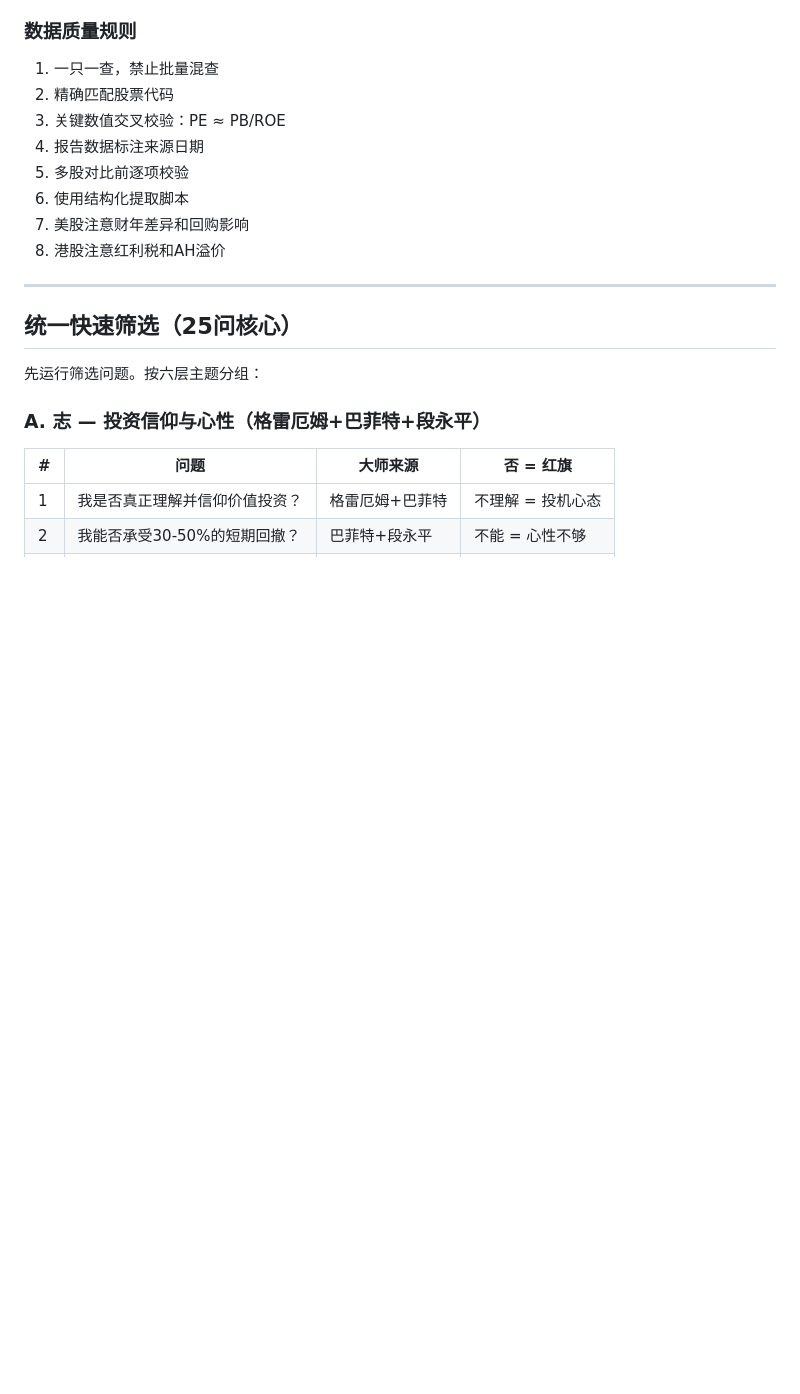
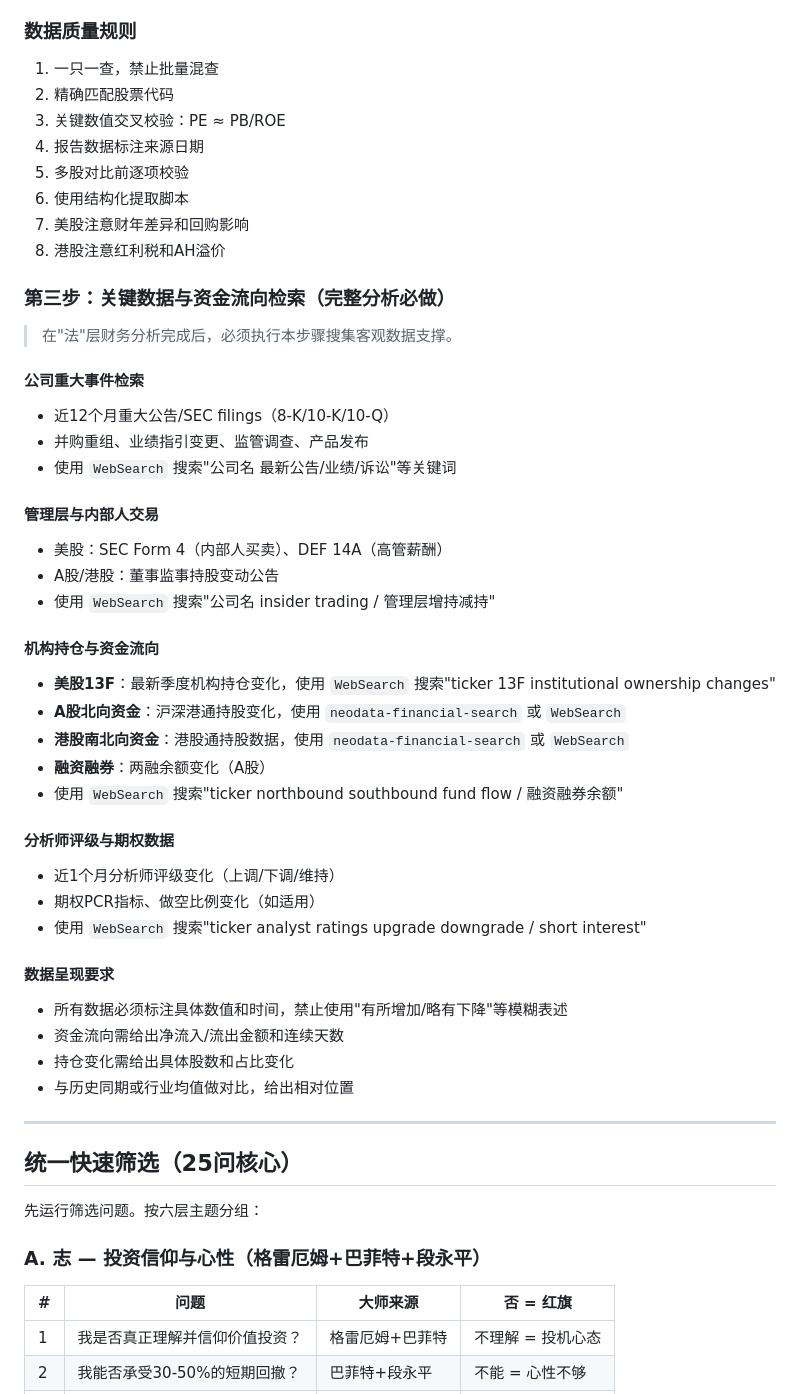
Before and after one commit to mickshu/invest-master, a Markdown page: SKILL.md, the part around one of its changes. GitHub-like rendering; blank space fills up the shorter version.

```diff
--- a/SKILL.md
+++ b/SKILL.md
@@ -190,6 +190,38 @@ bash ~/.hermes/skills/stock-invest-master/scripts/manage_server.sh ensure
 6. 使用结构化提取脚本
 7. 美股注意财年差异和回购影响
 8. 港股注意红利税和AH溢价
+
+### 第三步：关键数据与资金流向检索（完整分析必做）
+
+> 在"法"层财务分析完成后，必须执行本步骤搜集客观数据支撑。
+
+#### 公司重大事件检索
+- 近12个月重大公告/SEC filings（8-K/10-K/10-Q）
+- 并购重组、业绩指引变更、监管调查、产品发布
+- 使用 `WebSearch` 搜索"公司名 最新公告/业绩/诉讼"等关键词
+
+#### 管理层与内部人交易
+- 美股：SEC Form 4（内部人买卖）、DEF 14A（高管薪酬）
+- A股/港股：董事监事持股变动公告
+- 使用 `WebSearch` 搜索"公司名 insider trading / 管理层增持减持"
+
+#### 机构持仓与资金流向
+- **美股13F**：最新季度机构持仓变化，使用 `WebSearch` 搜索"ticker 13F institutional ownership changes"
+- **A股北向资金**：沪深港通持股变化，使用 `neodata-financial-search` 或 `WebSearch`
+- **港股南北向资金**：港股通持股数据，使用 `neodata-financial-search` 或 `WebSearch`
+- **融资融券**：两融余额变化（A股）
+- 使用 `WebSearch` 搜索"ticker northbound southbound fund flow / 融资融券余额"
+
+#### 分析师评级与期权数据
+- 近1个月分析师评级变化（上调/下调/维持）
+- 期权PCR指标、做空比例变化（如适用）
+- 使用 `WebSearch` 搜索"ticker analyst ratings upgrade downgrade / short interest"
+
+#### 数据呈现要求
+- 所有数据必须标注具体数值和时间，禁止使用"有所增加/略有下降"等模糊表述
+- 资金流向需给出净流入/流出金额和连续天数
+- 持仓变化需给出具体股数和占比变化
+- 与历史同期或行业均值做对比，给出相对位置
 
 ---
 
```
Also changed, not shown: other parts of SKILL.md (+70 -3 lines).
